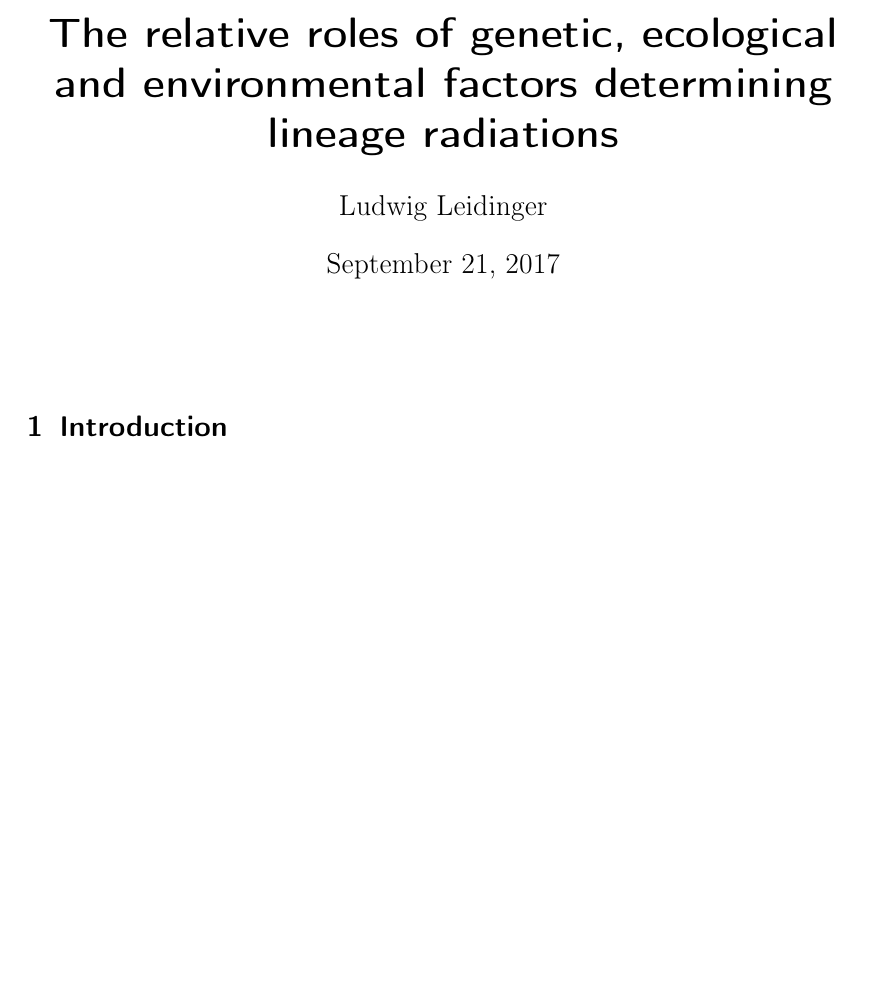
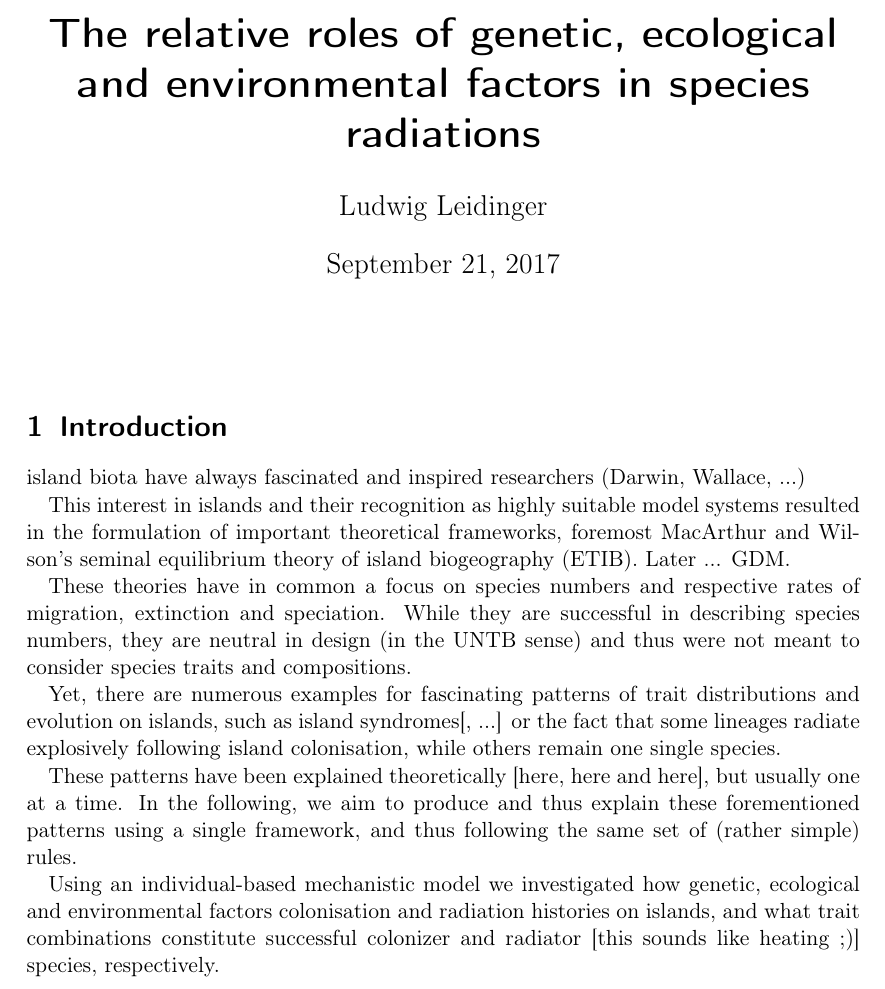
Before and after one commit to lleiding/gemm, a LaTeX paper (paper/draft.tex): part of the page before the commit and part of page 1 of 2 after it, cut so that both start at the same text, the shorter picture padded with empty space. Compiled offline with pdfLaTeX.

Commit message:
lay out some intro

```diff
--- a/paper/draft.tex
+++ b/paper/draft.tex
@@ -4,7 +4,7 @@
 \usepackage[T1]{fontenc}
 \usepackage[utf8]{inputenc}
 
-\title{The relative roles of genetic, ecological and environmental factors determining lineage radiations}
+\title{The relative roles of genetic, ecological and environmental factors in species radiations}
 \author{Ludwig Leidinger}
 \date{\today}
 %
@@ -16,7 +16,23 @@
 \end{abstract}
 
 \section{Introduction}
+island biota have always fascinated and inspired researchers (Darwin, Wallace, ...)
 
+This interest in islands and their recognition as highly suitable model systems resulted in the formulation of
+important theoretical frameworks, foremost MacArthur and Wilson's seminal equilibrium theory of island biogeography (ETIB).
+Later ... GDM.
+
+These theories have in common a focus on species numbers and respective rates of migration, extinction and speciation.
+While they are successful in describing species numbers, they are neutral in design (in the UNTB sense) and thus were not meant to consider species traits and compositions.
+
+Yet, there are numerous examples for fascinating patterns of trait distributions and evolution on islands, such as island syndromes[, ...] or the fact that some lineages radiate explosively following
+island colonisation, while others remain one single species.
+
+These patterns have been explained theoretically [here, here and here], but usually one at a time.
+In the following, we aim to produce and thus explain these forementioned patterns using a single framework, and thus following the same set of (rather simple) rules.
+
+Using an individual-based mechanistic model we investigated how genetic, ecological and environmental factors colonisation and radiation histories on islands,
+and what trait combinations constitute successful colonizer and radiator [this sounds like heating ;)] species, respectively.
 \section{Material and Methods}
 
 \section{Results}
```
